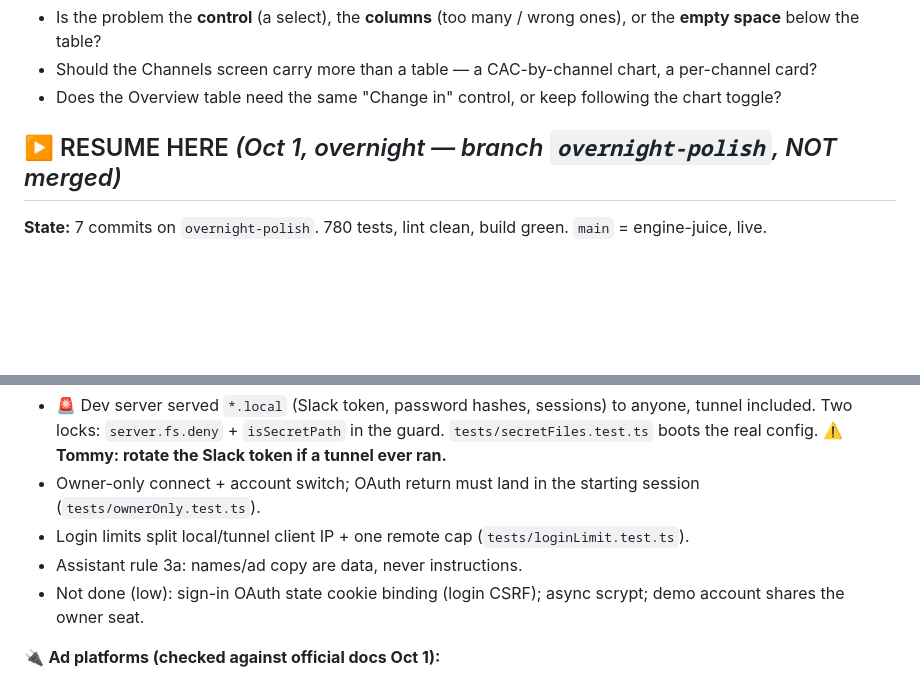
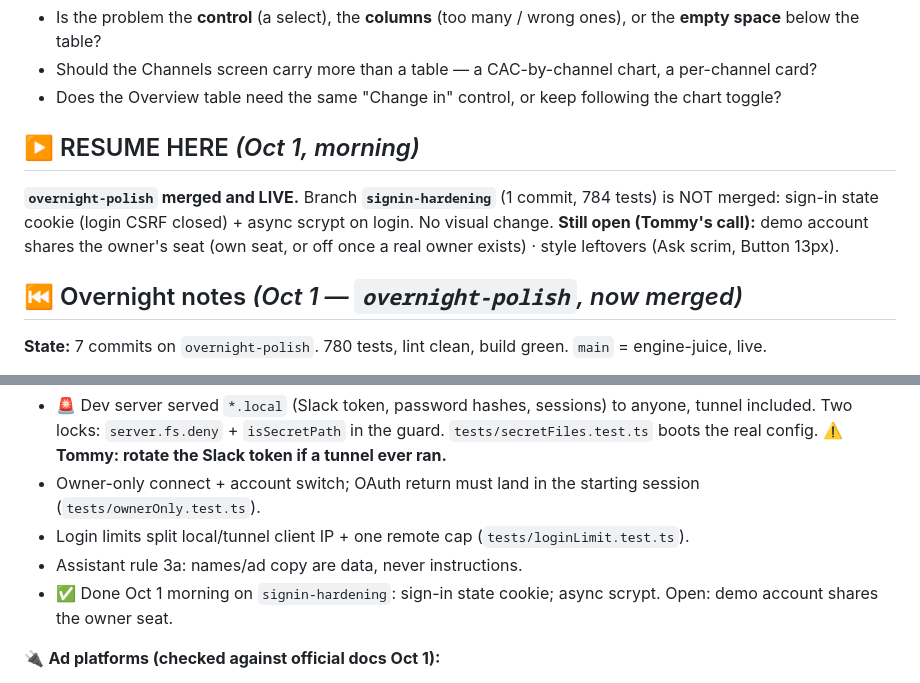
Before and after one commit to tommyclaffey/Growth, a Markdown page: BACKLOG.md, 2 parts joined by grey strips. Rendered like a GitHub page; blank space fills up the shorter version.

Commit message:
BACKLOG: morning resume point
Co-Authored-By: Claude Opus 5.5 <noreply@anthropic.com>

```diff
--- a/BACKLOG.md
+++ b/BACKLOG.md
@@ -577,7 +577,12 @@ Volume/Efficiency, default CAC · dash for metrics a channel can't report · All
 - Should the Channels screen carry more than a table — a CAC-by-channel chart, a per-channel card?
 - Does the Overview table need the same "Change in" control, or keep following the chart toggle?
 
-## ▶️ RESUME HERE *(Oct 1, overnight — branch `overnight-polish`, NOT merged)*
+## ▶️ RESUME HERE *(Oct 1, morning)*
+
+**`overnight-polish` merged and LIVE.** Branch **`signin-hardening`** (1 commit, 784 tests) is NOT merged: sign-in state cookie (login CSRF closed) + async scrypt on login. No visual change.
+**Still open (Tommy's call):** demo account shares the owner's seat (own seat, or off once a real owner exists) · style leftovers (Ask scrim, Button 13px).
+
+## ⏮ Overnight notes *(Oct 1 — `overnight-polish`, now merged)*
 
 **State:** 7 commits on `overnight-polish`. 780 tests, lint clean, build green. `main` = engine-juice, live.
 
@@ -588,7 +593,7 @@ Volume/Efficiency, default CAC · dash for metrics a channel can't report · All
 - Owner-only connect + account switch; OAuth return must land in the starting session (`tests/ownerOnly.test.ts`).
 - Login limits split local/tunnel client IP + one remote cap (`tests/loginLimit.test.ts`).
 - Assistant rule 3a: names/ad copy are data, never instructions.
-- Not done (low): sign-in OAuth state cookie binding (login CSRF); async scrypt; demo account shares the owner seat.
+- ✅ Done Oct 1 morning on `signin-hardening`: sign-in state cookie; async scrypt. Open: demo account shares the owner seat.
 
 🔌 **Ad platforms (checked against official docs Oct 1):**
 - Meta Marketing API v21 expired Sept 9, 2025 → **v25.0** (`META_API_VERSION`). Scope `ads_read` only. Error 190 → "Connect again"; warns 7 days before the 60-day token ends.
```
